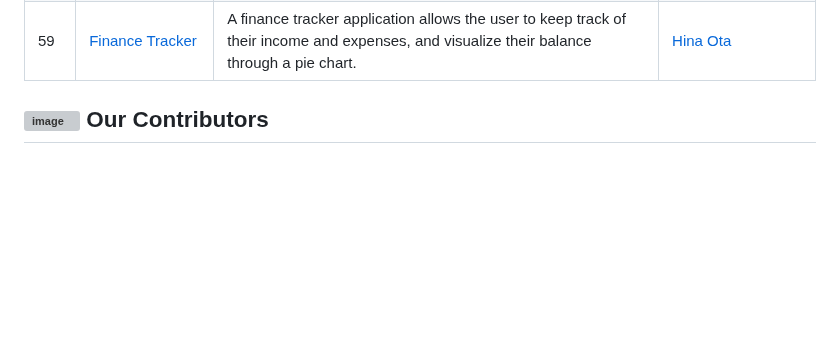
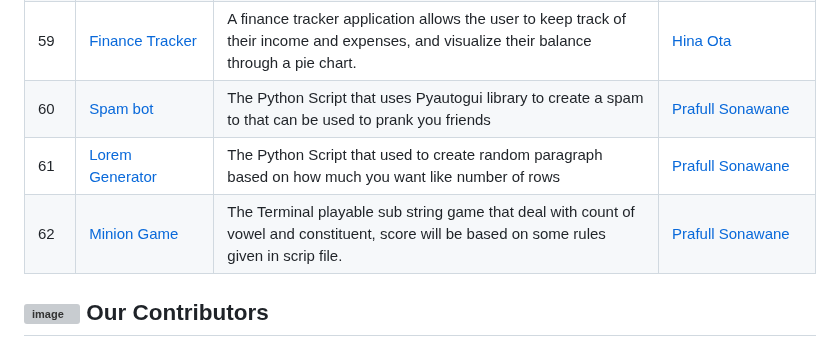
Before and after one commit to ndleah/python-mini-project, a Markdown page: README.md, the part around the change. Rendered like a GitHub page; blank space fills up the shorter version; grey boxes are pictures that could not be loaded.

Commit message:
README.MD is updated with my mini projects details

```diff
--- a/README.md
+++ b/README.md
@@ -251,6 +251,9 @@ please make sure to add a `README.md` file that follow the same construction as
 | 57    | <a href="https://github.com/ndleah/python-mini-project/tree/main/Spinning%20Donut">Spinning Donut | This project uses the Pygame library to create an animation of a spinning donut on a black background. | [Gideon Ogunbanjo](https://github.com/gideon-ogunbanjo) |
 | 58    | <a href="https://github.com/ndleah/python-mini-project/tree/main/Firebase_Authentication_Using_Flask">Firebase Authentication | This project enables developers to implement secure user authentication features in their Flask applications with ease using Firebase Authentication | [MBSA INFINITY](https://github.com/MBSA-INFINITY) |
 | 59    | <a href="https://github.com/ndleah/python-mini-project/tree/main/Finance_Tracker">Finance Tracker | A finance tracker application allows the user to keep track of their income and expenses, and visualize their balance through a pie chart.  | [Hina Ota](https://github.com/otahina) |
+| 60    | <a href="https://github.com/ndleah/python-mini-project/spam_bot/">Spam bot | The Python Script that uses Pyautogui library to create a spam to that can be used to prank you friends  | [Prafull Sonawane](https://github.com/prafuel) |
+| 61    | <a href="https://github.com/ndleah/python-mini-project/lorem_in_python/">Lorem Generator | The Python Script that used to create random paragraph based on how much you want like number of rows | [Prafull Sonawane](https://github.com/prafuel) |
+| 62    | <a href="https://github.com/ndleah/python-mini-project/minionGame//">Minion Game | The Terminal playable sub string game that deal with count of vowel and constituent, score will be based on some rules given in scrip file.| [Prafull Sonawane](https://github.com/prafuel) |
 
 ## ![image](IMG/like.svg) Our Contributors
 
```
